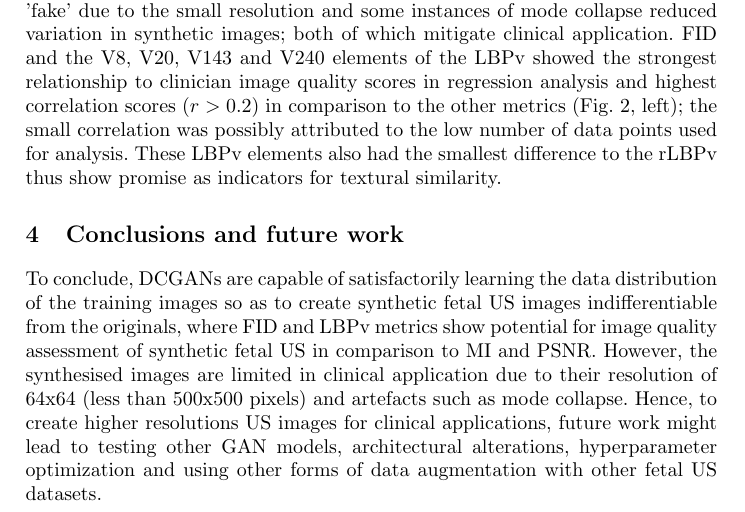
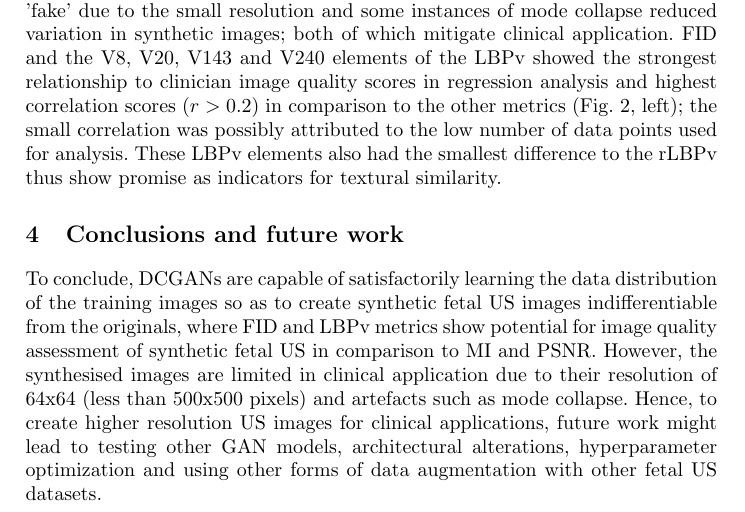
Before and after one commit to budai4medtech/miua2022, a LaTeX thesis (abstract/latex/main.tex): part of page 3 of 4, cut so that both start at the same text. Compiled offline with pdfLaTeX.

Commit message:
minor spelling correction in last sentence

```diff
--- a/abstract/latex/main.tex
+++ b/abstract/latex/main.tex
@@ -95,7 +95,7 @@ FID and the V8, V20, V143 and V240 elements of the LBPv showed the strongest rel
 \section{Conclusions and future work}
 To conclude, DCGANs are capable of satisfactorily learning the data distribution of the training images so as to create synthetic fetal US images indifferentiable from the originals, where FID and LBPv metrics show potential for image quality assessment of synthetic fetal US in comparison to MI and PSNR.
 However, the synthesised images are limited in clinical application due to their resolution of 64x64 (less than 500x500 pixels) and artefacts such as mode collapse.
-Hence, to create higher resolutions US images for clinical applications, future work might lead to testing other GAN models, architectural alterations, hyperparameter optimization and using other forms of data augmentation with other fetal US datasets.
+Hence, to create higher resolution US images for clinical applications, future work might lead to testing other GAN models, architectural alterations, hyperparameter optimization and using other forms of data augmentation with other fetal US datasets.
 
 %%%GITHUB
 \bibliographystyle{splncs04}
```
